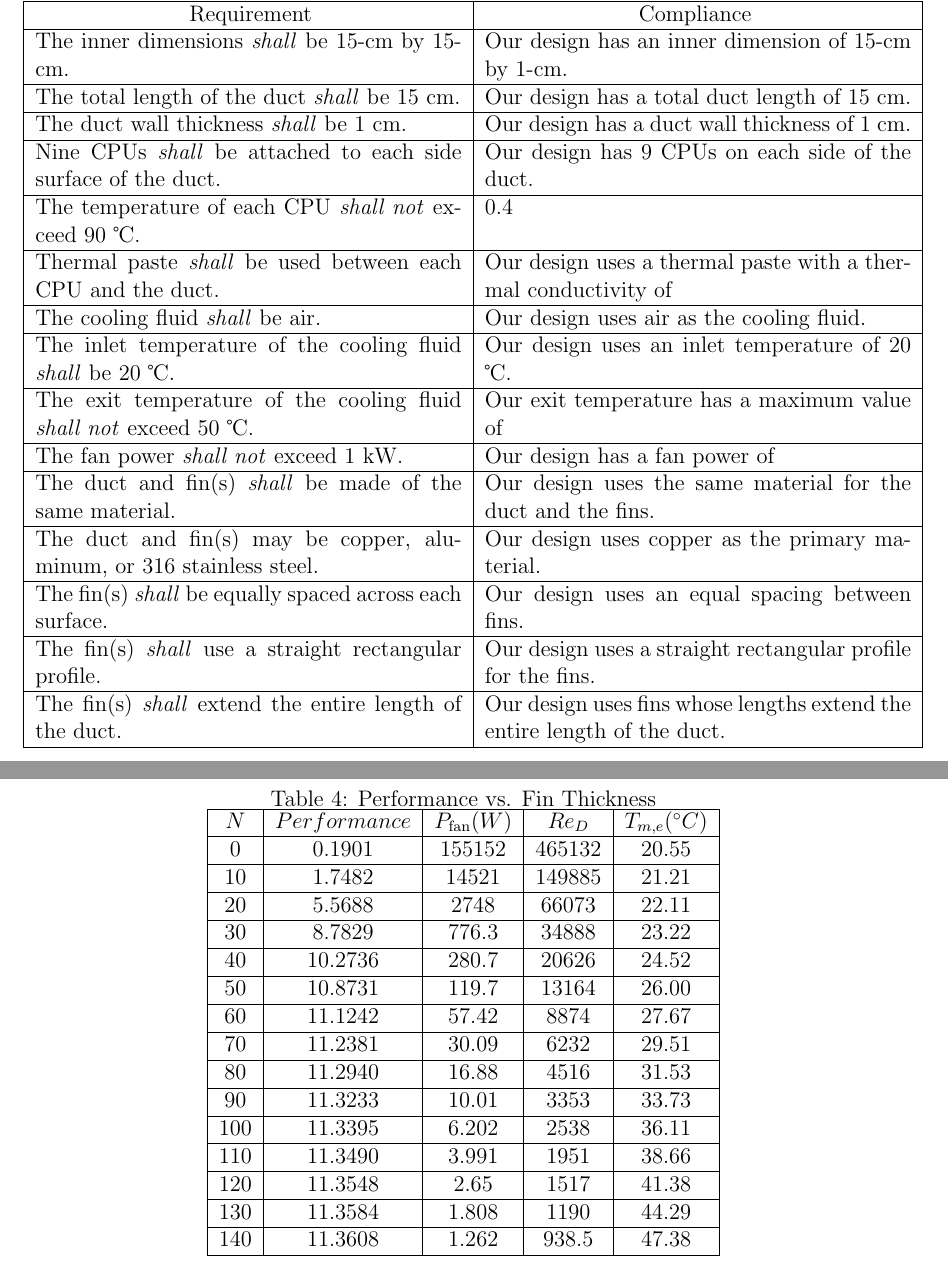
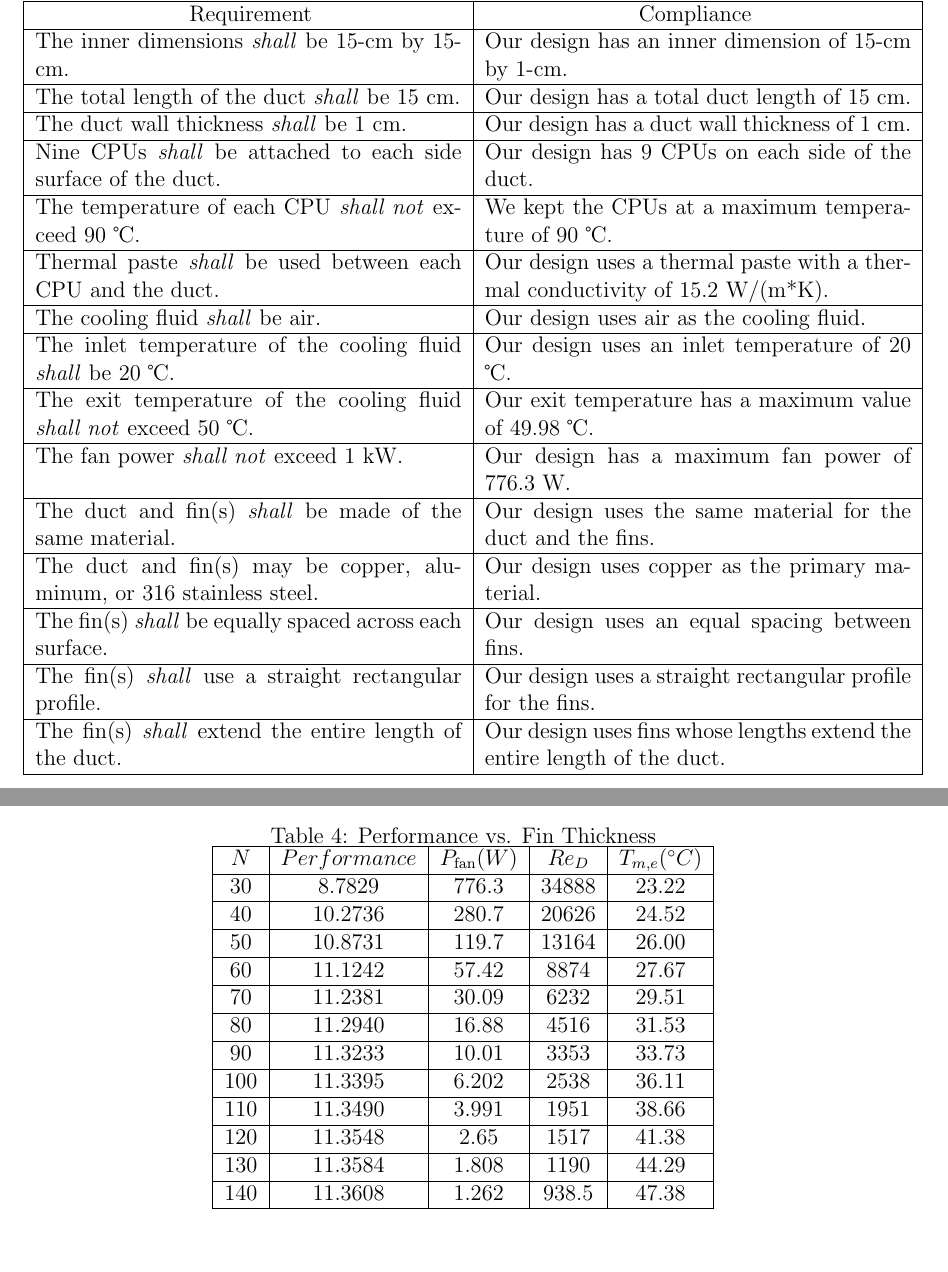
Before and after one commit to gh0stpr0t0c0l/thermal_systems_final, a LaTeX document (final_report/final_report.tex): two parts of pages 18 and 25 of 39 before the commit and two parts of pages 18 and 24 of 38 after it, joined at a grey line, cut so that both start at the same text. Compiled offline with pdfLaTeX.

Commit message:
Finished Compliance Table

```diff
--- a/final_report/final_report.tex
+++ b/final_report/final_report.tex
@@ -531,12 +531,12 @@ The inner dimensions \textit{shall} be 15-cm by 15-cm. & Our design has an inner
 The total length of the duct \textit{shall} be 15 cm. & Our design has a total duct length of 15 cm.  \\ \hline
 The duct wall thickness \textit{shall} be 1 cm. & Our design has a duct wall thickness of 1 cm.  \\ \hline
 Nine CPUs \textit{shall} be attached to each side surface of the duct. & Our design has 9 CPUs on each side of the duct.  \\ \hline
-The temperature of each CPU \textit{shall not} exceed 90 ℃. & 0.4  \\ \hline
-Thermal paste \textit{shall} be used between each CPU and the duct. & Our design uses a thermal paste with a thermal conductivity of   \\ \hline
+The temperature of each CPU \textit{shall not} exceed 90 ℃. & We kept the CPUs at a maximum temperature of 90 ℃.  \\ \hline
+Thermal paste \textit{shall} be used between each CPU and the duct. & Our design uses a thermal paste with a thermal conductivity of 15.2 W/(m*K).  \\ \hline
 The cooling fluid \textit{shall} be air. & Our design uses air as the cooling fluid.  \\ \hline
 The inlet temperature of the cooling fluid \textit{shall} be 20 ℃. & Our design uses an inlet temperature of 20 ℃.  \\ \hline
-The exit temperature of the cooling fluid \textit{shall not} exceed 50 ℃. & Our exit temperature has a maximum value of   \\ \hline
-The fan power \textit{shall not} exceed 1 kW. & Our design has a fan power of   \\ \hline
+The exit temperature of the cooling fluid \textit{shall not} exceed 50 ℃. & Our exit temperature has a maximum value of 49.98 ℃.  \\ \hline
+The fan power \textit{shall not} exceed 1 kW. & Our design has a maximum fan power of 776.3 W.  \\ \hline
 The duct and fin(s) \textit{shall} be made of the same material. & Our design uses the same material for the duct and the fins.  \\ \hline
 The duct and fin(s) may be copper, aluminum, or 316 stainless steel. & Our design uses copper as the primary material.  \\ \hline
 The fin(s) \textit{shall} be equally spaced across each surface. & Our design uses an equal spacing between fins.   \\ \hline
@@ -687,9 +686,6 @@ $t$ (meters) & $Performance$ & $P_{\mathrm{fan}} (W)$ & $Re_D$ & $T_{m,e} (^\cir
 \hline
 $N$ & $Performance$ & $P_{\mathrm{fan}} (W)$ & $Re_D$ & $T_{m,e} (^\circ C)$ \\
 \hline
-0 & 0.1901 & 155152 & 465132 & 20.55 \\\hline
-10 & 1.7482 & 14521 & 149885 & 21.21 \\\hline
-20 & 5.5688 & 2748 & 66073 & 22.11 \\\hline
 30 & 8.7829 & 776.3 & 34888 & 23.22 \\\hline
 40 & 10.2736 & 280.7 & 20626 & 24.52 \\\hline
 50 & 10.8731 & 119.7 & 13164 & 26.00 \\\hline
```
Also changed, not shown: final_report/final_report.tex (2 more changed lines).
